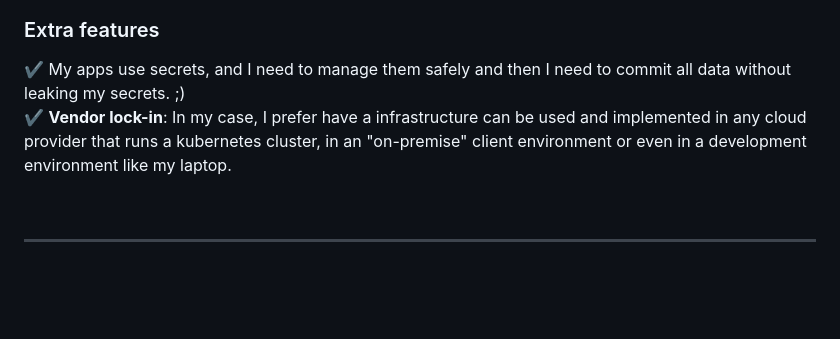
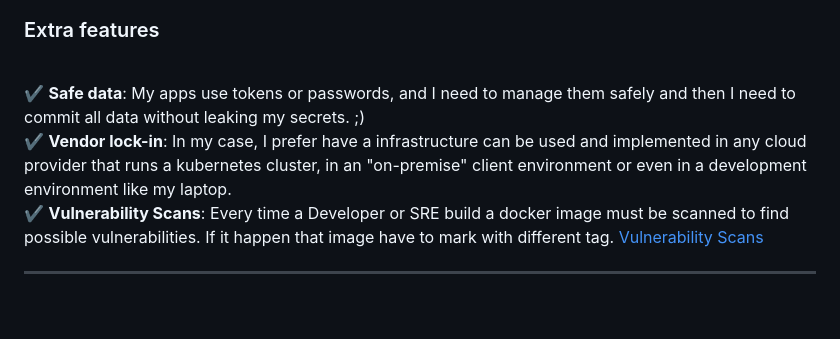
Before and after one commit to jpradoar/event-driven-architecture, a Markdown page: README.md, the part around the change. Rendered like a GitHub page.

```diff
--- a/README.md
+++ b/README.md
@@ -44,9 +44,9 @@ At the end of all this, it will provision my small IoT modules. :space_invader:
 
 
 ### Extra features
-:heavy_check_mark: My apps use secrets, and I need to manage them safely and then I need to commit all data without leaking my secrets.   ;)
+<br>:heavy_check_mark: <b>Safe data</b>:  My apps use tokens or passwords, and I need to manage them safely and then I need to commit all data without leaking my secrets.   ;)
 <br>:heavy_check_mark: <b>Vendor lock-in</b>: In my case, I prefer have a infrastructure can be used and implemented in any cloud provider that runs a kubernetes cluster, in an "on-premise" client environment or even in a development environment like my laptop.
-
+<br>:heavy_check_mark: <b>Vulnerability Scans</b>: Every time a Developer or SRE build a docker image must be scanned to find possible vulnerabilities. If it happen that image have to mark with different tag. [Vulnerability Scans](vuln_scans/)
 <br><hr><br>
 
 # Architecture design
```
